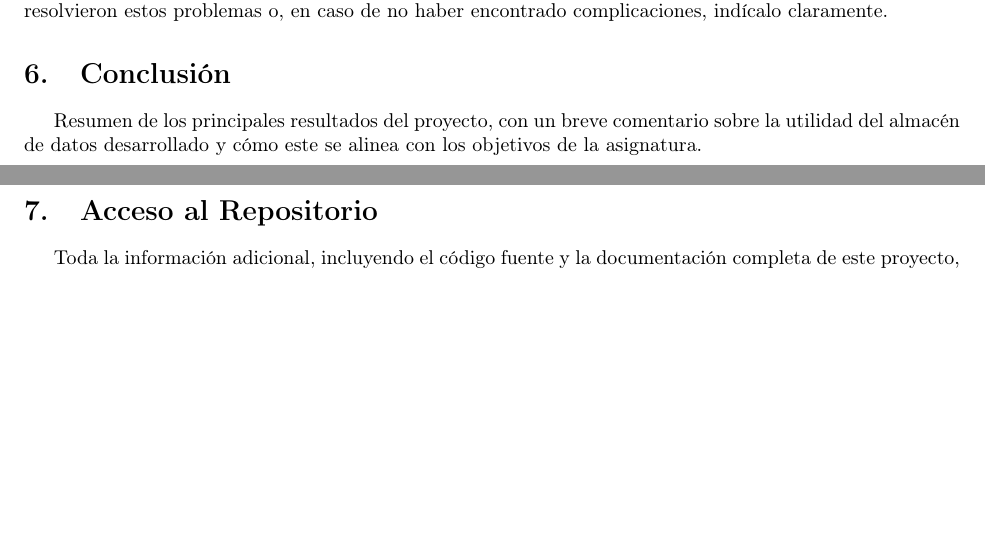
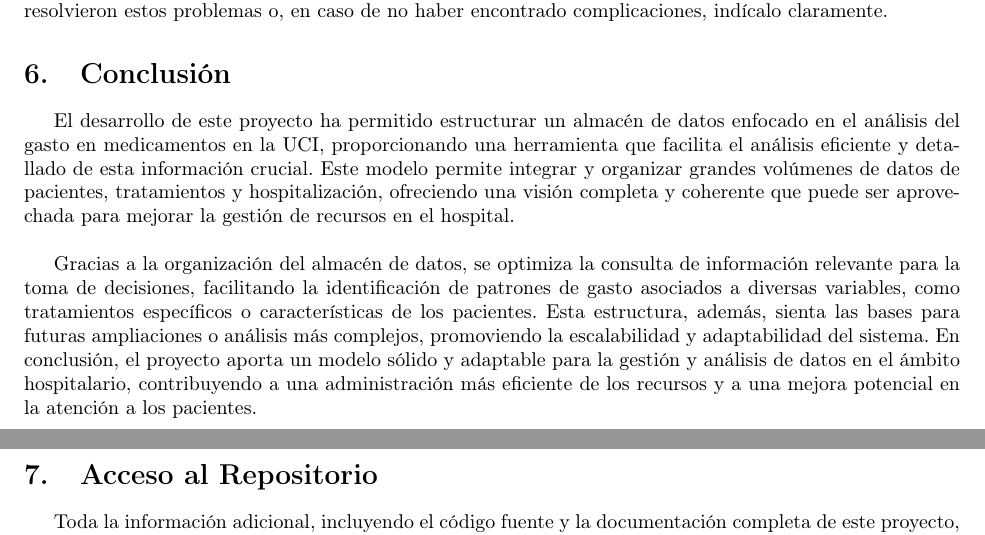
Before and after one commit to AlexSilvaa9/HealthcareDataWarehouse, a LaTeX document (doc/main.tex): two parts of pages 6 and 7 of 7, joined at a grey line, cut so that both start at the same text, the shorter picture padded with empty space. Compiled offline with pdfLaTeX.

Commit message:
añadida conclusion

```diff
--- a/doc/main.tex
+++ b/doc/main.tex
@@ -168,8 +168,12 @@ Enumera y describe las dificultades enfrentadas durante el desarrollo del proyec
 
 \section{Conclusión}
 \label{sec:conclusion}
-Resumen de los principales resultados del proyecto, con un breve comentario sobre la utilidad del almacén de datos desarrollado y cómo este se alinea con los objetivos de la asignatura.
 
+
+El desarrollo de este proyecto ha permitido estructurar un almacén de datos enfocado en el análisis del gasto en medicamentos en la UCI, proporcionando una herramienta que facilita el análisis eficiente y detallado de esta información crucial. Este modelo permite integrar y organizar grandes volúmenes de datos de pacientes, tratamientos y hospitalización, ofreciendo una visión completa y coherente que puede ser aprovechada para mejorar la gestión de recursos en el hospital.
+\\
+
+Gracias a la organización del almacén de datos, se optimiza la consulta de información relevante para la toma de decisiones, facilitando la identificación de patrones de gasto asociados a diversas variables, como tratamientos específicos o características de los pacientes. Esta estructura, además, sienta las bases para futuras ampliaciones o análisis más complejos, promoviendo la escalabilidad y adaptabilidad del sistema. En conclusión, el proyecto aporta un modelo sólido y adaptable para la gestión y análisis de datos en el ámbito hospitalario, contribuyendo a una administración más eficiente de los recursos y a una mejora potencial en la atención a los pacientes.
 
 \newpage
 \section{Acceso al Repositorio}
```
Also changed, not shown: doc/main.pdf, 2 other files.
